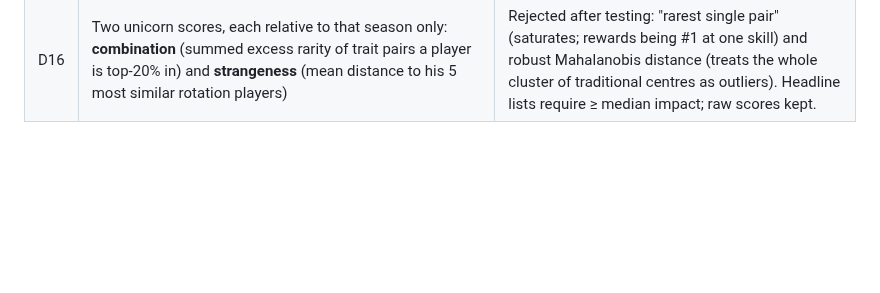
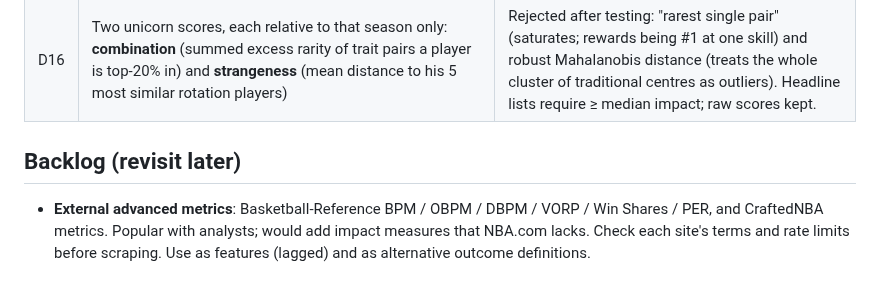
Before and after one commit to dan-j-e/unicorn-hunting, a Markdown page: README.md, the part around the change. GitHub-like rendering; blank space fills up the shorter version.

```diff
--- a/README.md
+++ b/README.md
@@ -49,3 +49,6 @@ pip install -e .   # makes `import unicorn` (src/unicorn) available in notebooks
 | D14 | Trajectories: 3-season rolling **level** and **trend** (shooting % weighted by attempts, other stats by minutes) plus **vs-own-past** deviation; outlier seasons kept as they happened | Level, direction and "unusual for him" are different signals. No player-history shrinkage: the actual season is kept and flagged. |
 | D15 | Position spectrum on one 1 (G) → 5 (C) scale: **listed**, **body** (height/weight) and **style** (stats only); ridge models fitted on seasons ≤ *t* | Gaps between body and style are a direct unicorn signal (e.g. LeBron, Jokić). Out-of-sample R² vs listed position: style 0.68–0.79, body 0.76–0.83, both declining as the league becomes positionless. |
 | D16 | Two unicorn scores, each relative to that season only: **combination** (summed excess rarity of trait pairs a player is top-20% in) and **strangeness** (mean distance to his 5 most similar rotation players) | Rejected after testing: "rarest single pair" (saturates; rewards being #1 at one skill) and robust Mahalanobis distance (treats the whole cluster of traditional centres as outliers). Headline lists require ≥ median impact; raw scores kept. |
+
+## Backlog (revisit later)
+- **External advanced metrics**: Basketball-Reference BPM / OBPM / DBPM / VORP / Win Shares / PER, and CraftedNBA metrics. Popular with analysts; would add impact measures that NBA.com lacks. Check each site's terms and rate limits before scraping. Use as features (lagged) and as alternative outcome definitions.
```
Also changed, not shown: outputs/figures/05_star_size_dial.png (added), 2 other files.
